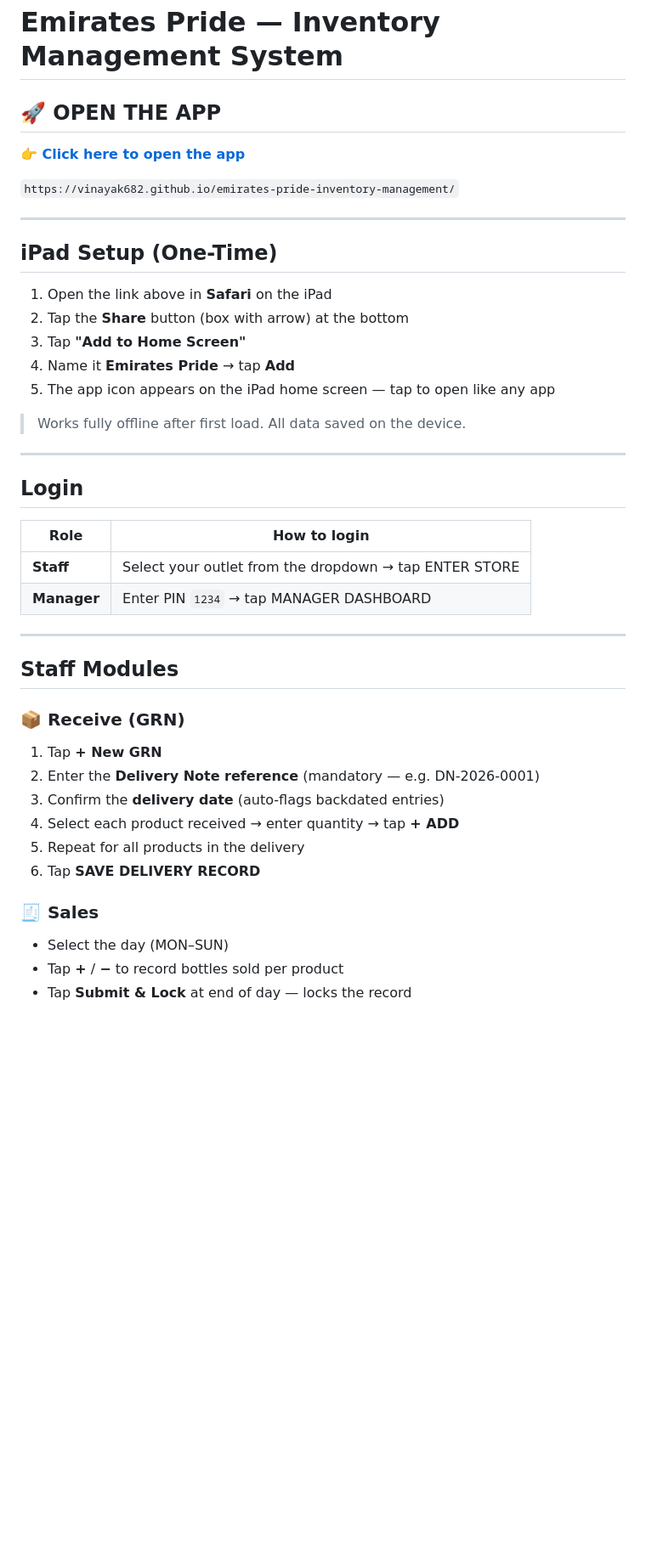
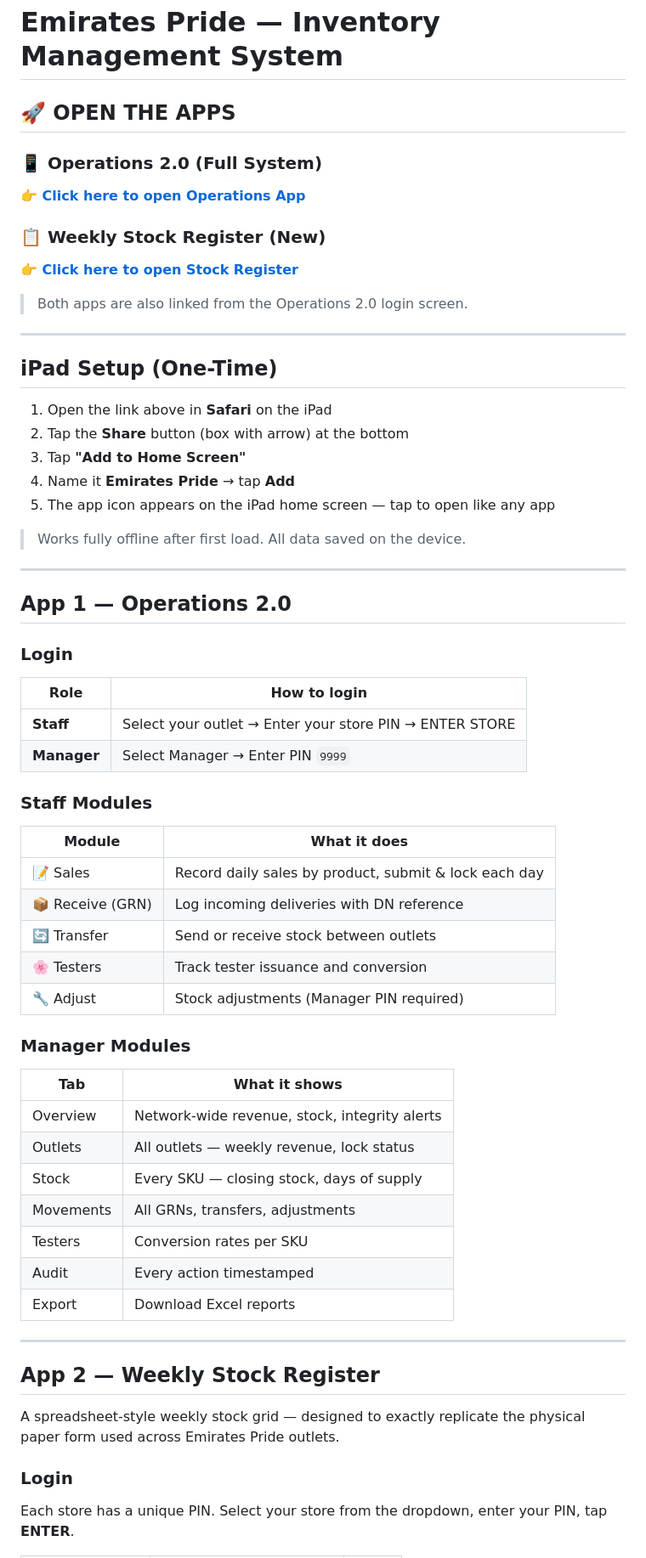
Before and after one commit to Vinayak682/emirates-pride-inventory-management, a Markdown page: README.md, the part around one of its changes. Shown at 85% size. Drawn GitHub-style; blank space fills up the shorter version.

```diff
--- a/README.md
+++ b/README.md
@@ -1,10 +1,14 @@
 # Emirates Pride — Inventory Management System
 
-## 🚀 OPEN THE APP
+## 🚀 OPEN THE APPS
 
-**👉 [Click here to open the app](https://vinayak682.github.io/emirates-pride-inventory-management/)**
+### 📱 Operations 2.0 (Full System)
+**👉 [Click here to open Operations App](https://vinayak682.github.io/emirates-pride-inventory-management/)**
 
-`https://vinayak682.github.io/emirates-pride-inventory-management/`
+### 📋 Weekly Stock Register (New)
+**👉 [Click here to open Stock Register](https://vinayak682.github.io/emirates-pride-inventory-management/stock-register.html)**
+
+> Both apps are also linked from the Operations 2.0 login screen.
 
 ---
 
@@ -20,27 +24,40 @@
 
 ---
 
-## Login
+## App 1 — Operations 2.0
 
+### Login
 | Role | How to login |
-|------|-------------|
-| **Staff** | Select your outlet from the dropdown → tap ENTER STORE |
-| **Manager** | Enter PIN `1234` → tap MANAGER DASHBOARD |
+|---|---|
+| **Staff** | Select your outlet → Enter your store PIN → ENTER STORE |
+| **Manager** | Select Manager → Enter PIN `9999` |
+
+### Staff Modules
+| Module | What it does |
+|---|---|
+| 📝 Sales | Record daily sales by product, submit & lock each day |
+| 📦 Receive (GRN) | Log incoming deliveries with DN reference |
+| 🔄 Transfer | Send or receive stock between outlets |
+| 🌸 Testers | Track tester issuance and conversion |
+| 🔧 Adjust | Stock adjustments (Manager PIN required) |
+
+### Manager Modules
+| Tab | What it shows |
+|---|---|
+| Overview | Network-wide revenue, stock, integrity alerts |
+| Outlets | All outlets — weekly revenue, lock status |
+| Stock | Every SKU — closing stock, days of supply |
+| Movements | All GRNs, transfers, adjustments |
+| Testers | Conversion rates per SKU |
+| Audit | Every action timestamped |
+| Export | Download Excel reports |
 
 ---
 
-## Staff Modules
+## App 2 — Weekly Stock Register
 
-### 📦 Receive (GRN)
-1. Tap **+ New GRN**
-2. Enter the **Delivery Note reference** (mandatory — e.g. DN-2026-0001)
-3. Confirm the **delivery date** (auto-flags backdated entries)
-4. Select each product received → enter quantity → tap **+ ADD**
-5. Repeat for all products in the delivery
-6. Tap **SAVE DELIVERY RECORD**
+A spreadsheet-style weekly stock grid — designed to exactly replicate the physical paper form used across Emirates Pride outlets.
 
-### 🧾 Sales
-- Select the day (MON–SUN)
-- Tap **+** / **−** to record bottles sold per product
-- Tap **Submit & Lock** at end of day — locks the record
+### Login
+Each store has a unique PIN. Select your store from the dropdown, enter your PIN, tap **ENTER**.
 
```
Also changed, not shown: other parts of README.md (+54 -39 lines).
